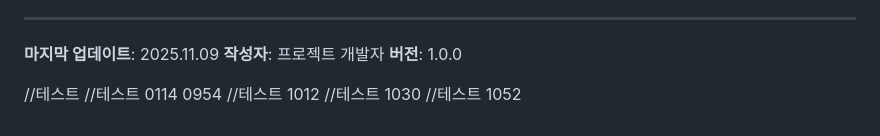
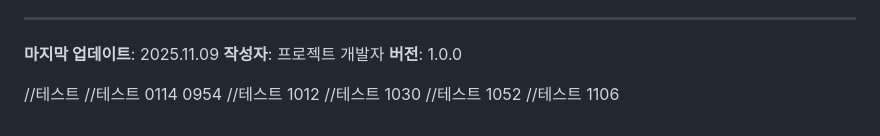
Before and after one commit to M4CnCH2Z/webview-app-platform, a Markdown page: apps/api/claude.md, the part around the change. GitHub-like rendering.

Commit message:
fix eval_body2

```diff
--- a/apps/api/claude.md
+++ b/apps/api/claude.md
@@ -1483,3 +1483,4 @@ public class InitDb {
 //테스트 1012
 //테스트 1030
 //테스트 1052
+//테스트 1106
```
